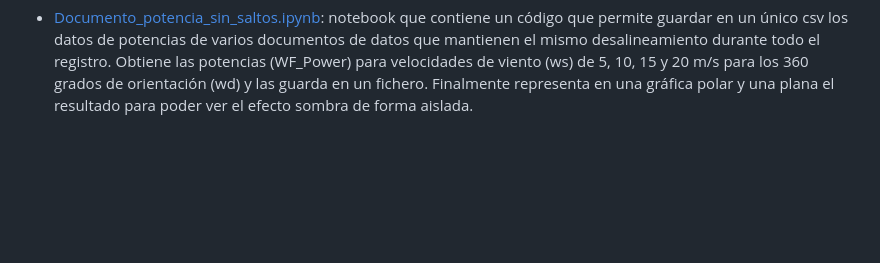
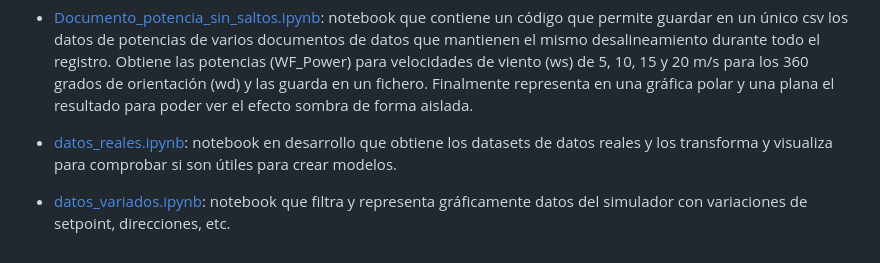
Before and after one commit to Lucia1009/TFG-Plataforma-para-la-prediccion-de-potencia-electrica-generada-en-parques-eolicos, a Markdown page: README.md, the part around the change. Rendered like a GitHub page; blank space fills up the shorter version.

Commit message:
Update README.md
Añadidos nuevos notebooks

```diff
--- a/README.md
+++ b/README.md
@@ -20,3 +20,7 @@ Carpeta que contiene todos los archivos relacionados con la creación de los mod
 - [Efecto_sombra_vs_yaw_ref.ipynb](https://github.com/Lucia1009/TFG-Red-neuronal-turbinas-eolicas/blob/desarrollo/Efecto_sombra_vs_yaw_ref.ipynb "Efecto_sombra_vs_yaw_ref.ipynb"): notebook que contiene varias gráficas dinámicas que permiten comparar la potencia obtenida cuando las turbinas están perfectamente orientadas hacia el viento (yaw_ref=wd) y cuando están ligeramente desorientadas (yaw_ref=wd-10). También compara y representa la diferencia de potencia entre los distintos ángulos de viento y entre los datos orientados y desorientados.
 
 - [Documento_potencia_sin_saltos.ipynb](https://github.com/Lucia1009/TFG-Plataforma-para-la-prediccion-de-potencia-electrica-generada-en-parques-eolicos/blob/main/Documento_potencia_sin_saltos.ipynb "Documento_potencia_sin_saltos.ipynb"): notebook que contiene un código que permite guardar en un único csv los datos de potencias de varios documentos de datos que mantienen el mismo desalineamiento durante todo el registro. Obtiene las potencias (WF_Power) para velocidades de viento (ws) de 5, 10, 15 y 20 m/s  para los 360 grados de orientación (wd) y las guarda en un fichero. Finalmente representa en una gráfica polar y una plana el resultado para poder ver el efecto sombra de forma aislada.
+
+- [datos_reales.ipynb](htthttps://github.com/Lucia1009/TFG-Plataforma-para-la-prediccion-de-potencia-electrica-generada-en-parques-eolicos/blob/main/modelos/datos_reales.ipynbp:// "datos_reales.ipynb"): notebook en desarrollo que obtiene los datasets de datos reales y los transforma y visualiza para comprobar si son útiles para crear modelos.
+
+- [datos_variados.ipynb](http:/https://github.com/Lucia1009/TFG-Plataforma-para-la-prediccion-de-potencia-electrica-generada-en-parques-eolicos/blob/main/modelos/datos_variados.ipynb/ "datos_variados.ipynb"): notebook que filtra y representa gráficamente datos del simulador con variaciones de setpoint, direcciones, etc.
```
